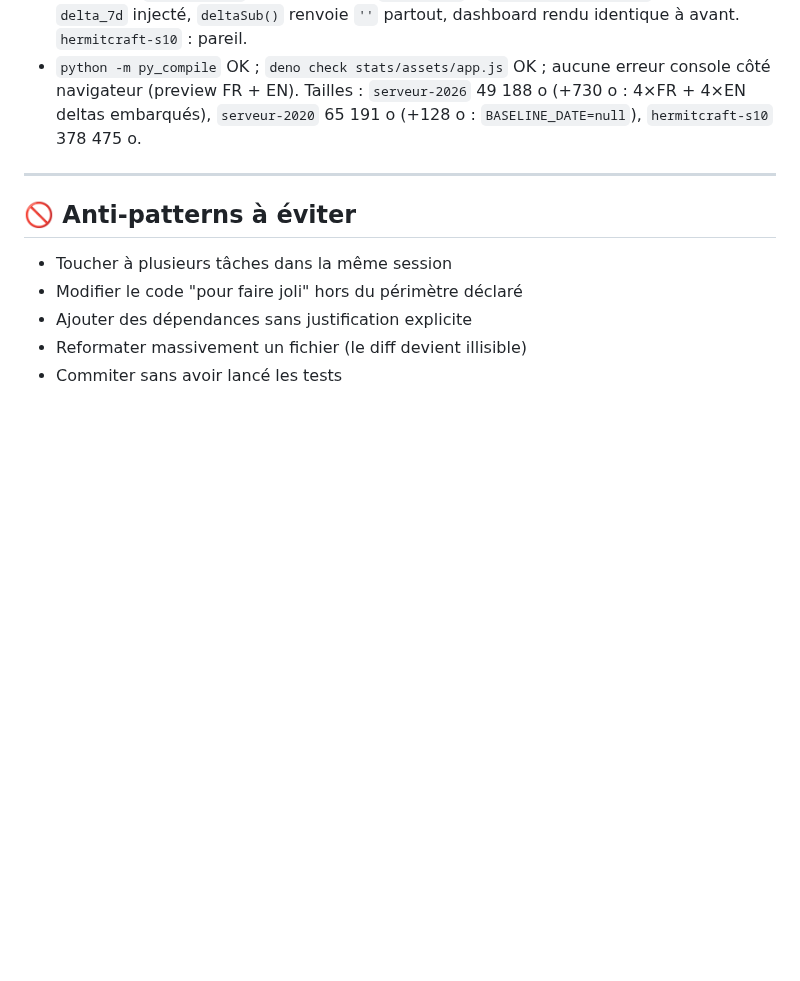
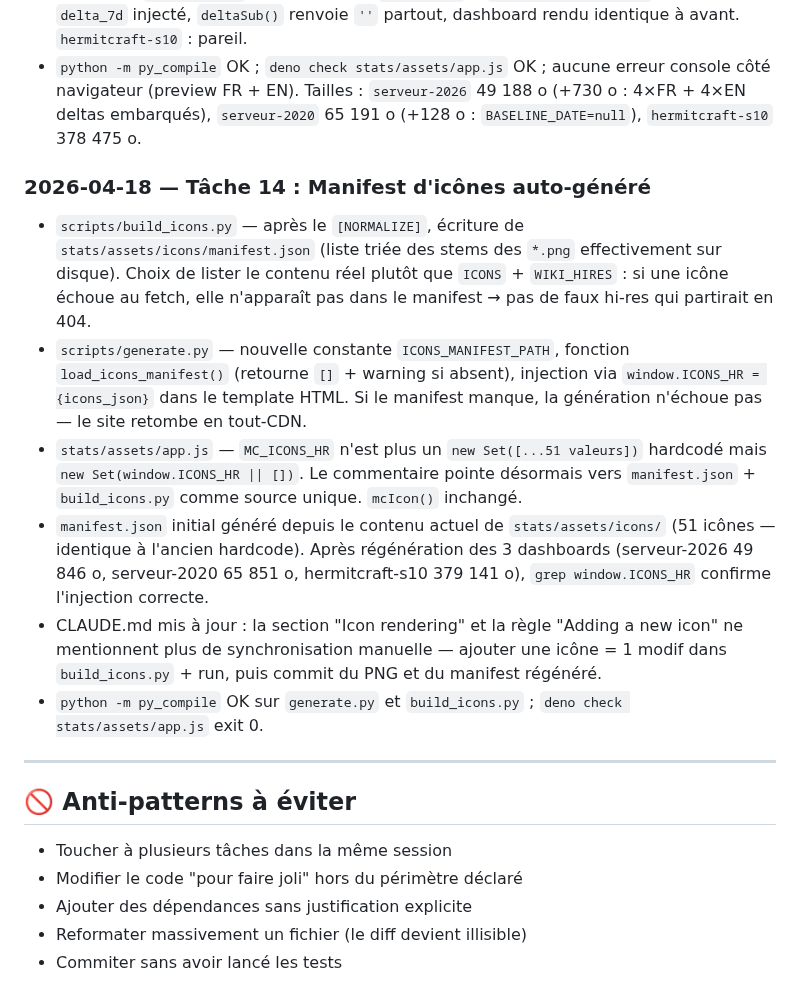
Before and after one commit to Skycryck/minecraft, a Markdown page: PLAN.md, the part around one of its changes. Drawn GitHub-style; blank space fills up the shorter version.

```diff
--- a/PLAN.md
+++ b/PLAN.md
@@ -476,6 +476,15 @@
 - Edge case `serveur-2020` (pas de dossier `snapshots/`) : `BASELINE_DATE = null`, aucun `delta_7d` injecté, `deltaSub()` renvoie `''` partout, dashboard rendu identique à avant. `hermitcraft-s10` : pareil.
 - `python -m py_compile` OK ; `deno check stats/assets/app.js` OK ; aucune erreur console côté navigateur (preview FR + EN). Tailles : `serveur-2026` 49 188 o (+730 o : 4×FR + 4×EN deltas embarqués), `serveur-2020` 65 191 o (+128 o : `BASELINE_DATE=null`), `hermitcraft-s10` 378 475 o.
 
+### 2026-04-18 — Tâche 14 : Manifest d'icônes auto-généré
+
+- `scripts/build_icons.py` — après le `[NORMALIZE]`, écriture de `stats/assets/icons/manifest.json` (liste triée des stems des `*.png` effectivement sur disque). Choix de lister le contenu réel plutôt que `ICONS` + `WIKI_HIRES` : si une icône échoue au fetch, elle n'apparaît pas dans le manifest → pas de faux hi-res qui partirait en 404.
+- `scripts/generate.py` — nouvelle constante `ICONS_MANIFEST_PATH`, fonction `load_icons_manifest()` (retourne `[]` + warning si absent), injection via `window.ICONS_HR = {icons_json}` dans le template HTML. Si le manifest manque, la génération n'échoue pas — le site retombe en tout-CDN.
+- `stats/assets/app.js` — `MC_ICONS_HR` n'est plus un `new Set([...51 valeurs])` hardcodé mais `new Set(window.ICONS_HR || [])`. Le commentaire pointe désormais vers `manifest.json` + `build_icons.py` comme source unique. `mcIcon()` inchangé.
+- `manifest.json` initial généré depuis le contenu actuel de `stats/assets/icons/` (51 icônes — identique à l'ancien hardcode). Après régénération des 3 dashboards (serveur-2026 49 846 o, serveur-2020 65 851 o, hermitcraft-s10 379 141 o), `grep window.ICONS_HR` confirme l'injection correcte.
+- CLAUDE.md mis à jour : la section "Icon rendering" et la règle "Adding a new icon" ne mentionnent plus de synchronisation manuelle — ajouter une icône = 1 modif dans `build_icons.py` + run, puis commit du PNG et du manifest régénéré.
+- `python -m py_compile` OK sur `generate.py` et `build_icons.py` ; `deno check stats/assets/app.js` exit 0.
+
 ---
 
 ## 🚫 Anti-patterns à éviter
```
Also changed, not shown: other parts of PLAN.md (+5 -5 lines).
